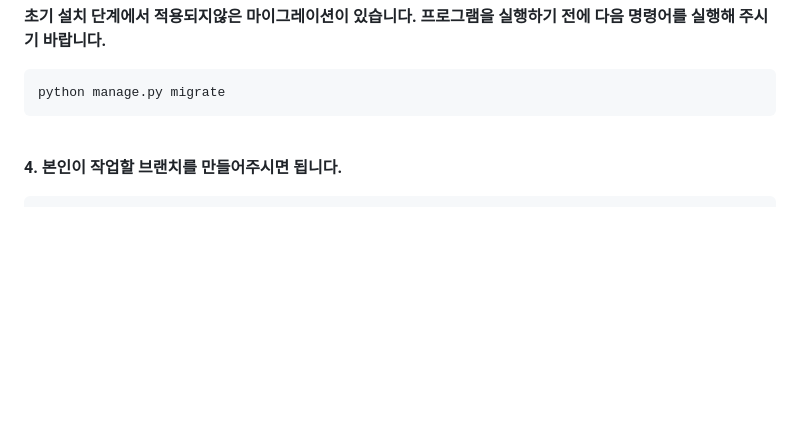
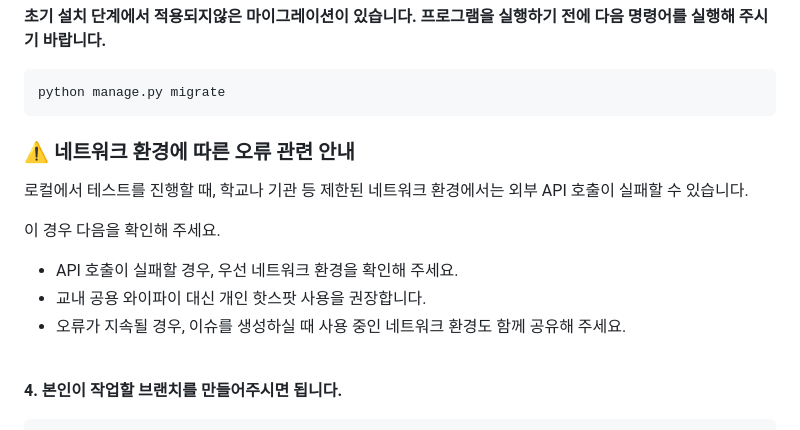
Before and after one commit to sdk0124/glso0215_project_7, a Markdown page: CONTRIBUTING.md, the part around the change. Drawn GitHub-style; blank space fills up the shorter version.

Commit message:
Update CONTRIBUTING.md : add notice for network issue

````diff
--- a/CONTRIBUTING.md
+++ b/CONTRIBUTING.md
@@ -35,6 +35,16 @@ pip install -r downloads.txt
 ```
 python manage.py migrate
 ```
+
+### ⚠️ 네트워크 환경에 따른 오류 관련 안내
+
+로컬에서 테스트를 진행할 때, 학교나 기관 등 제한된 네트워크 환경에서는 외부 API 호출이 실패할 수 있습니다.
+
+이 경우 다음을 확인해 주세요.
+
+- API 호출이 실패할 경우, 우선 네트워크 환경을 확인해 주세요.
+- 교내 공용 와이파이 대신 개인 핫스팟 사용을 권장합니다.
+- 오류가 지속될 경우, 이슈를 생성하실 때 사용 중인 네트워크 환경도 함께 공유해 주세요.
 
 <br>
 
````
